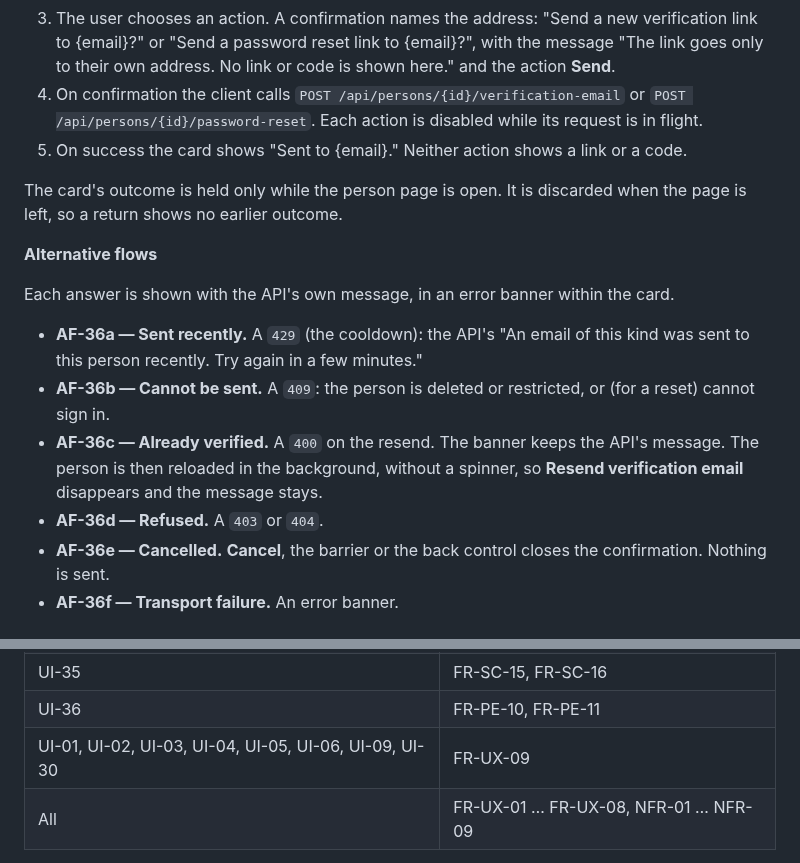
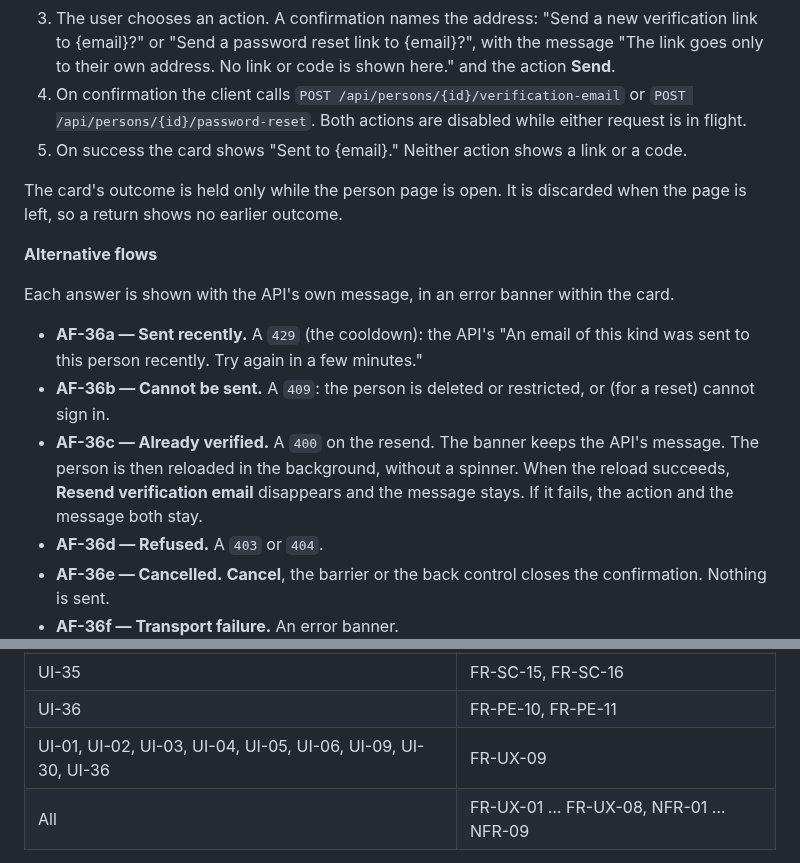
Before and after one commit to artur-rios/heimdall-ui, a Markdown page: docs/requirements/Use Case Specification Document.md, 2 parts joined by grey strips. GitHub-like rendering.

Commit message:
docs(ui-36): correct disabled and reload wording
Both actions disable while either request is in flight, the AF-36c action goes only when the reload succeeds, and UI-36 joins FR-UX-09.

Co-Authored-By: Claude Opus 5.5 (1M context) <noreply@anthropic.com>
Claude-Session: https://claude.ai/code/session_01KU2awQWyVHDRk4zc4mKYjv

```diff
--- a/docs/requirements/Use Case Specification Document.md
+++ b/docs/requirements/Use Case Specification Document.md
@@ -1441,7 +1441,7 @@ there.
    {email}?" or "Send a password reset link to {email}?", with the message "The link goes only to
    their own address. No link or code is shown here." and the action **Send**.
 4. On confirmation the client calls `POST /api/persons/{id}/verification-email` or
-   `POST /api/persons/{id}/password-reset`. Each action is disabled while its request is in flight.
+   `POST /api/persons/{id}/password-reset`. Both actions are disabled while either request is in flight.
 5. On success the card shows "Sent to {email}." Neither action shows a link or a code.
 
 The card's outcome is held only while the person page is open. It is discarded when the page is
@@ -1456,8 +1456,9 @@ Each answer is shown with the API's own message, in an error banner within the c
 - **AF-36b — Cannot be sent.** A `409`: the person is deleted or restricted, or (for a reset)
   cannot sign in.
 - **AF-36c — Already verified.** A `400` on the resend. The banner keeps the API's message. The
-  person is then reloaded in the background, without a spinner, so **Resend verification email**
-  disappears and the message stays.
+  person is then reloaded in the background, without a spinner. When the reload succeeds,
+  **Resend verification email** disappears and the message stays. If it fails, the action and the
+  message both stay.
 - **AF-36d — Refused.** A `403` or `404`.
 - **AF-36e — Cancelled.** **Cancel**, the barrier or the back control closes the confirmation.
   Nothing is sent.
@@ -1485,7 +1486,7 @@ Each answer is shown with the API's own message, in an error banner within the c
 | UI-34 | FR-AL-01 … FR-AL-03 |
 | UI-35 | FR-SC-15, FR-SC-16 |
 | UI-36 | FR-PE-10, FR-PE-11 |
-| UI-01, UI-02, UI-03, UI-04, UI-05, UI-06, UI-09, UI-30 | FR-UX-09 |
+| UI-01, UI-02, UI-03, UI-04, UI-05, UI-06, UI-09, UI-30, UI-36 | FR-UX-09 |
 | All | FR-UX-01 … FR-UX-08, NFR-01 … NFR-09 |
 
 The requirements themselves are defined in the
```
Also changed, not shown: docs/requirements/System Requirements Document.md (+1 -1 lines).
